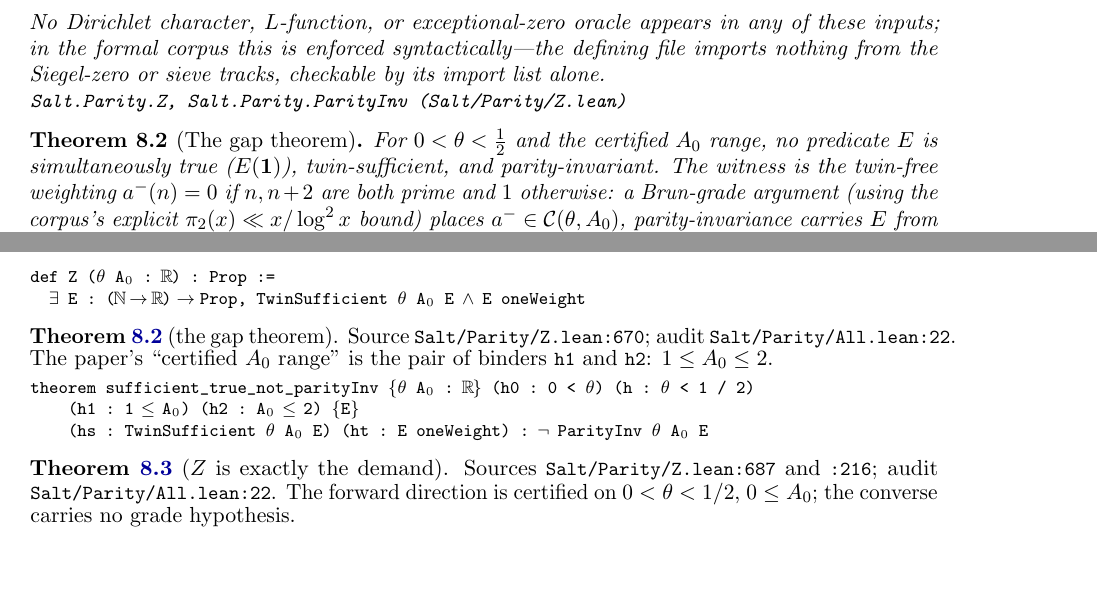
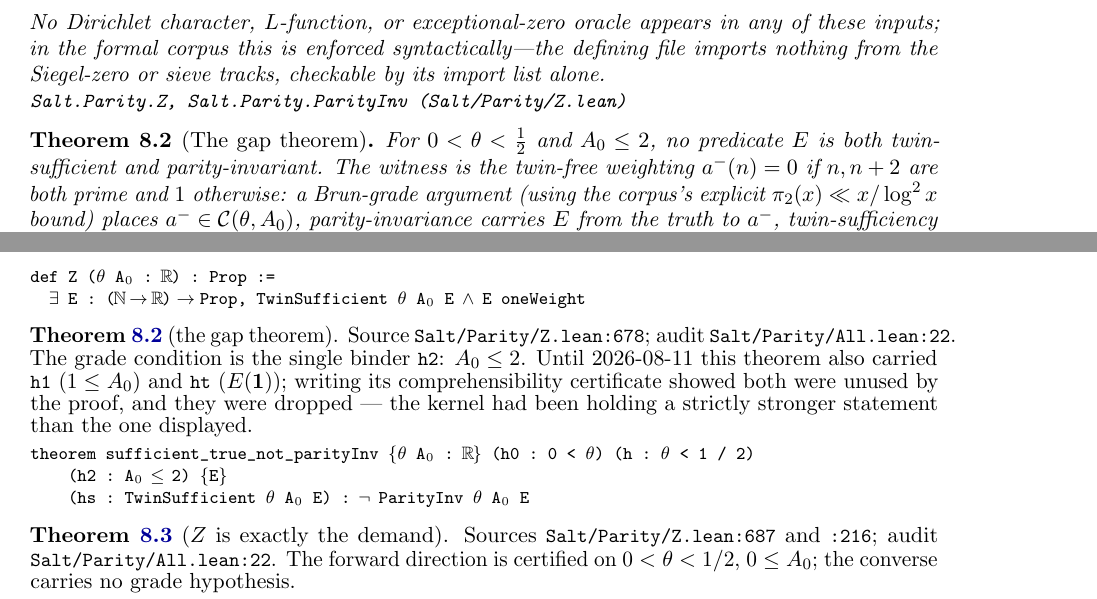
Before and after one commit to jyh/salt, a LaTeX paper (papers/flagship/main.tex): two parts of pages 8 and 16 of 18, joined at a grey line, cut so that both start at the same text, the shorter picture padded with empty space. Compiled offline with pdfLaTeX.

Commit message:
play M: THE thm:gap RE-CUT — five parts, one atomic commit, at the Captain's ruling (a). The gap theorem sufficient_true_not_parityInv DROPS its two provably-unused binders (h1 : 1 <= A0 and ht : E oneWeight), so the landed statement is now STRICTLY STRONGER: the parity barrier needs neither a lower bound on A0 nor truth of E at oneWeight. THE NAME IS KEPT, deliberately -- strengthening PRESERVES a name's meaning (every citation written against the old statement is still true of the new one) where weakening would have forced a rename under the restatement law. (1) theorem re-cut with the reason in its docstring; (2) consumer sweep -- the only argument-passing consumer in the corpus was my own cert, Parity/All.lean merely names it; (3) cert_parity_gap now certifies the STRONGER form, which rule 3's exact-from-landed mechanics permit today and correctly forbade an hour ago; (4) the paper simplifies at BOTH sites in the same sitting -- the thm:gap display drops 'true (E(1))' and 'the certified A0 range' becomes A0 <= 2, and Appendix A's decode now records that both binders were dropped after the certificate showed them unused, so a reader learns the kernel had been holding more than the display said; (5) J6 marked SPENT at all three wall3-d4-ratified sites, amend-in-place and dated, INCLUDING a correction the register needed: it froze 'h0/h1' but h0 is USED (twinFree_mem consumes it) -- the unused pair was h1 and ht. AND A PIN I ROTTED MYSELF: my docstring grew Z.lean above the cited line, moving the theorem 670 -> 678, corrected in the paper; the audit pin All.lean:22 was CHECKED and is SOUND (my line-match hit the name inside the multi-line roll-call list, not the invocation). Full hub 9725 jobs EXIT=0, both cert ticks green [skip ci]

```diff
--- a/papers/flagship/main.tex
+++ b/papers/flagship/main.tex
@@ -642,9 +642,8 @@ sieve tracks, checkable by its import list alone.
 \end{definition}
 
 \begin{theorem}[The gap theorem]\label{thm:gap}
-For $0 < \theta < \tfrac12$ and the certified $A_0$ range, no predicate
-$E$ is simultaneously true ($E(\mathbf{1})$), twin-sufficient, and
-parity-invariant. The witness is the twin-free weighting
+For $0 < \theta < \tfrac12$ and $A_0 \le 2$, no predicate $E$ is both
+twin-sufficient and parity-invariant. The witness is the twin-free weighting
 $a^-(n) = 0$ if $n, n+2$ are both prime and $1$ otherwise: a
 Brun-grade argument (using the corpus's explicit
 $\pi_2(x) \ll x/\log^2 x$ bound) places $a^- \in
@@ -1262,13 +1261,16 @@ def Z (θ A₀ : ℝ) : Prop :=
 \end{alltt}}
 
 \medskip\noindent\textbf{Theorem~\ref{thm:gap}} (the gap theorem). Source
-\leaninline{Salt/Parity/Z.lean:670}; audit \leaninline{Salt/Parity/All.lean:22}.
-The paper's ``certified $A_0$ range'' is the pair of binders \leaninline{h1} and
-\leaninline{h2}: $1 \le A_0 \le 2$.
+\leaninline{Salt/Parity/Z.lean:678}; audit \leaninline{Salt/Parity/All.lean:22}.
+The grade condition is the single binder \leaninline{h2}: $A_0 \le 2$. Until
+2026-08-11 this theorem also carried \leaninline{h1} ($1 \le A_0$) and
+\leaninline{ht} ($E(\mathbf{1})$); writing its comprehensibility certificate showed
+both were unused by the proof, and they were dropped --- the kernel had been holding
+a strictly stronger statement than the one displayed.
 {\footnotesize\begin{alltt}
 theorem sufficient_true_not_parityInv \{θ A₀ : ℝ\} (h0 : 0 < θ) (h : θ < 1 / 2)
-    (h1 : 1 ≤ A₀) (h2 : A₀ ≤ 2) \{E\}
-    (hs : TwinSufficient θ A₀ E) (ht : E oneWeight) : ¬ ParityInv θ A₀ E
+    (h2 : A₀ ≤ 2) \{E\}
+    (hs : TwinSufficient θ A₀ E) : ¬ ParityInv θ A₀ E
 \end{alltt}}
 
 \medskip\noindent\textbf{Theorem~\ref{thm:ziff}} ($Z$ is exactly the demand).
```
Also changed, not shown: docs/exploration/wall3-d4-ratified.md (+3 -3 lines), 2 other files.
